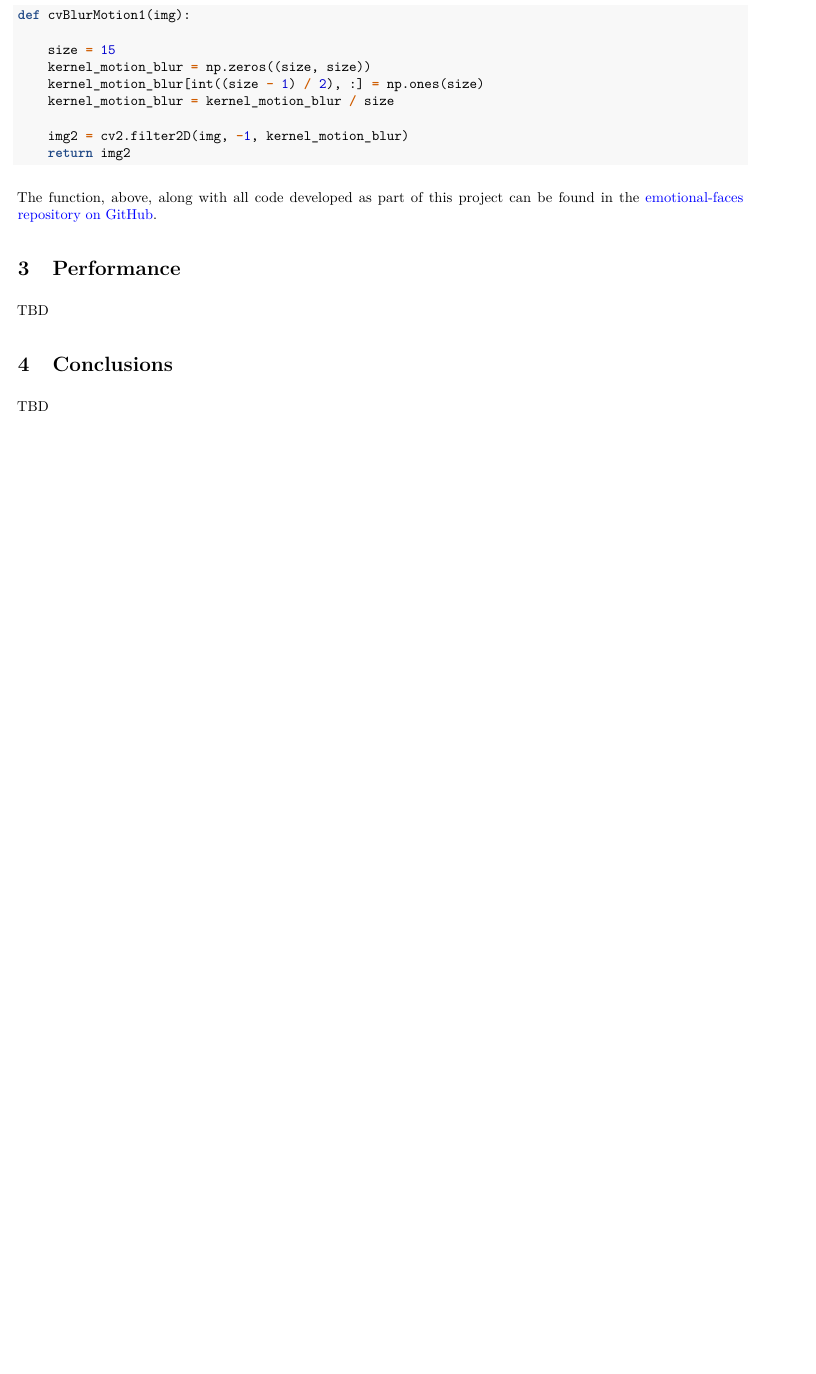
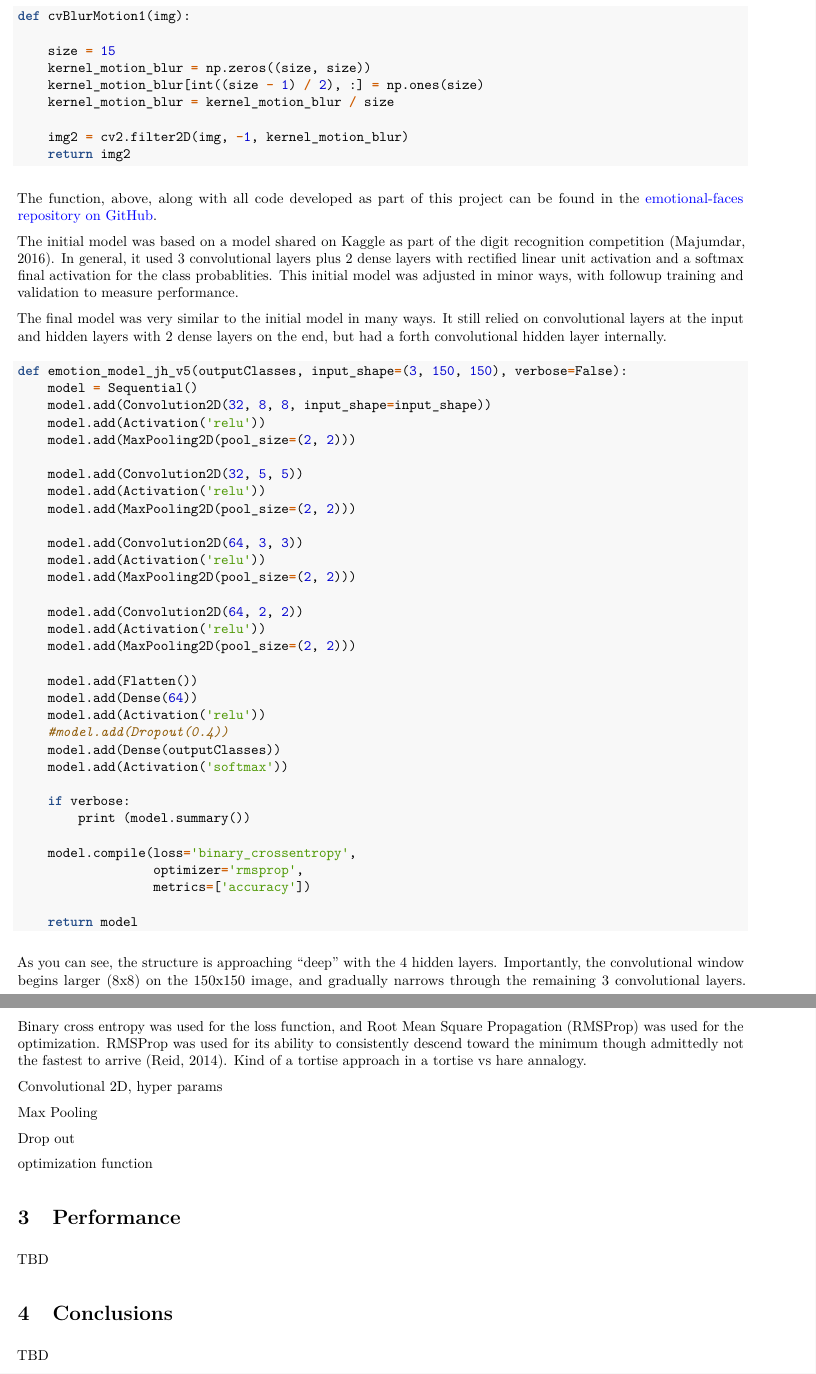
Before and after one commit to dwdii/emotional-faces, an R Markdown document (Rmd/DATA622-FinalProject-Dittenhafer.Rmd): part of page 2 of 2 before the commit and two parts of pages 2 and 3 of 3 after it, the two joined at a grey line, cut so that both start at the same text, the shorter picture padded with empty space. The pictures show the output file Rmd/DATA622-FinalProject-Dittenhafer.pdf that the author committed with the source.

Commit message:
report continued

````diff
--- a/Rmd/DATA622-FinalProject-Dittenhafer.Rmd
+++ b/Rmd/DATA622-FinalProject-Dittenhafer.Rmd
@@ -105,6 +129,56 @@ def cvBlurMotion1(img):
 
 The function, above, along with all code developed as part of this project can be found in the [emotional-faces repository on GitHub](https://github.com/dwdii/emotional-faces).
 
+The initial model was based on a model shared on Kaggle as part of the digit recognition competition `r citep(kaggleDigitModel)`. In general, it used 3 convolutional layers plus 2 dense layers with rectified linear unit activation and a softmax final activation for the class probablities. This initial model was adjusted in minor ways, with followup training and validation to measure performance.
+
+The final model was very similar to the initial model in many ways. It still relied on convolutional layers at the input and hidden layers with 2 dense layers on the end, but had a forth convolutional hidden layer internally.
+
+```{python, eval=FALSE}
+def emotion_model_jh_v5(outputClasses, input_shape=(3, 150, 150), verbose=False):
+    model = Sequential()
+    model.add(Convolution2D(32, 8, 8, input_shape=input_shape))
+    model.add(Activation('relu'))
+    model.add(MaxPooling2D(pool_size=(2, 2)))
+
+    model.add(Convolution2D(32, 5, 5))
+    model.add(Activation('relu'))
+    model.add(MaxPooling2D(pool_size=(2, 2)))
+
+    model.add(Convolution2D(64, 3, 3))
+    model.add(Activation('relu'))
+    model.add(MaxPooling2D(pool_size=(2, 2)))
+
+    model.add(Convolution2D(64, 2, 2))
+    model.add(Activation('relu'))
+    model.add(MaxPooling2D(pool_size=(2, 2)))
+
+    model.add(Flatten())
+    model.add(Dense(64))
+    model.add(Activation('relu'))
+    #model.add(Dropout(0.4))
+    model.add(Dense(outputClasses))
+    model.add(Activation('softmax'))
+
+    if verbose:
+        print (model.summary())
+
+    model.compile(loss='binary_crossentropy',
+                  optimizer='rmsprop',
+                  metrics=['accuracy'])
+
+    return model
+```
+
+As you can see, the structure is approaching "deep" with the 4 hidden layers. Importantly, the convolutional window begins larger (8x8) on the 150x150 image, and gradually narrows through the remaining 3 convolutional layers. Binary cross entropy was used for the loss function, and Root Mean Square Propagation (RMSProp) was used for the optimization. RMSProp was used for its ability to consistently descend toward the minimum though admittedly not the fastest to arrive `r citep(tenMisconceptions)`. Kind of a tortise approach in a tortise vs hare annalogy.
+
+Convolutional 2D, hyper params
+
+Max Pooling
+
+Drop out
+
+optimization function
+
 # Performance
 
 TBD
````
Also changed, not shown: Rmd/DATA622-FinalProject-Dittenhafer.pdf, Rmd/DATA622-FinalProject-Dittenhafer.Rmd (28 more changed lines).
